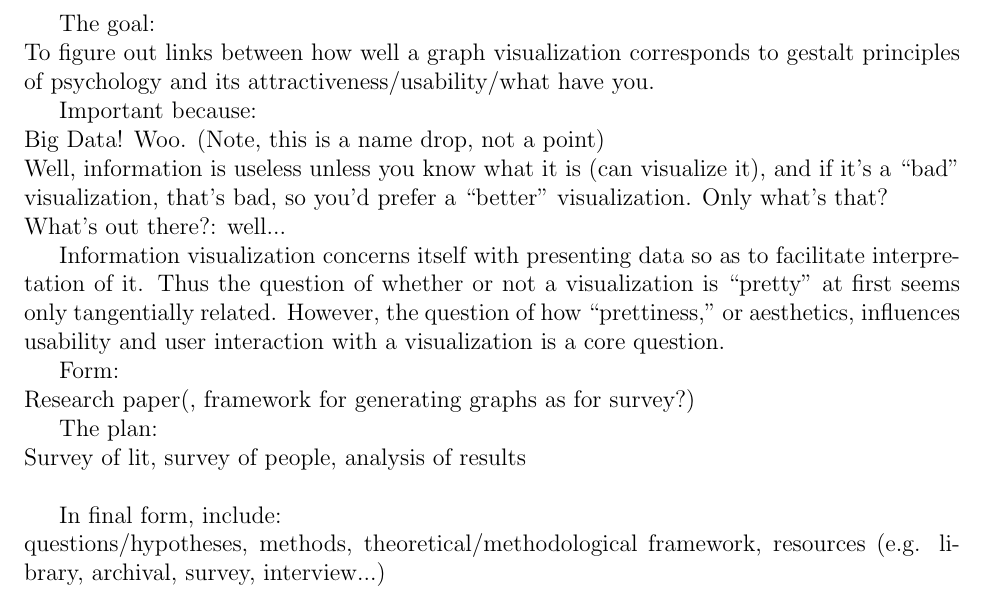
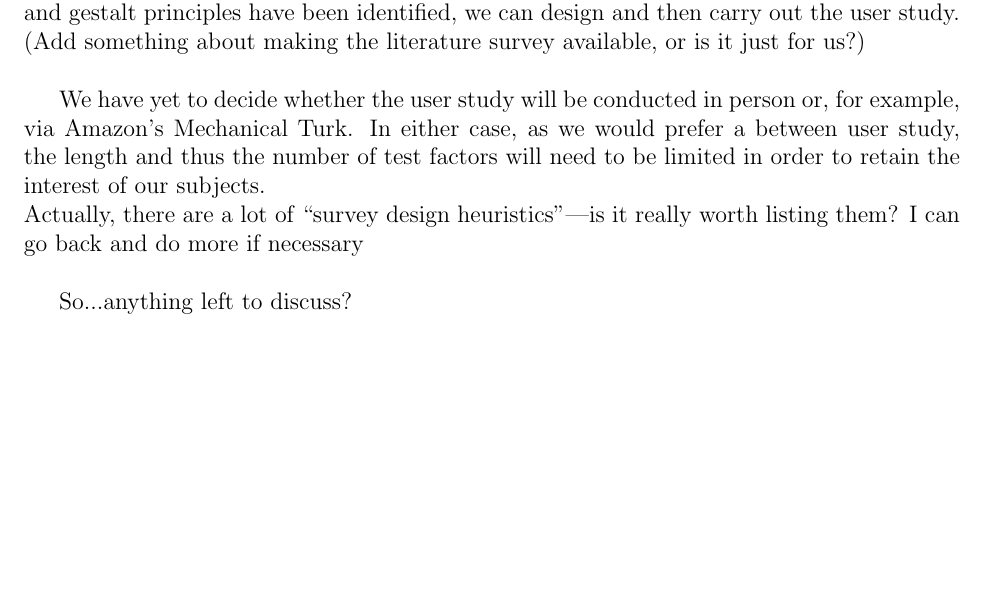
Before and after one commit to lvonessen/gestaltvis_proposal, a LaTeX document (proposal.tex): part of page 2 of 2 before the commit and part of the page after it, cut at the place of the change, the shorter picture padded with empty space. Compiled offline with pdfLaTeX.

Commit message:
Draft 1.

```diff
--- a/proposal.tex
+++ b/proposal.tex
@@ -81,3 +86,13 @@ Naturally, previous research in graph visualization will also play a role.
+Once the matchings between heuristics and gestalt principles have been identified, we can design and then carry out the user study.
+\\
+(Add something about making the literature survey available, or is it just for us?)
+\\
+
+We have yet to decide whether the user study will be conducted in person or, for example, via Amazon's Mechanical Turk. In either case, as we would prefer a between user study, the length and thus the number of test factors will need to be limited in order to retain the interest of our subjects. \\
+Actually, there are a lot of ``survey design heuristics"---is it really worth listing them? I can go back and do more if necessary
+\\
+
+So...anything left to discuss?
 
 
 
@@ -97,24 +102,42 @@ we have developed a series of hypotheses:
-The goal:\\
-To figure out links between how well a graph visualization corresponds to gestalt principles of psychology and its attractiveness/usability/what have you.
-
-Important because:\\
-Big Data! Woo. (Note, this is a name drop, not a point)\\
-Well, information is useless unless you know what it is (can visualize it), and if it's a ``bad" visualization, that's bad, so you'd prefer a ``better" visualization. Only what's that?\\
-What's out there?: well...
-
-Information visualization concerns itself with presenting data so as to facilitate interpretation of it.
-Thus the question of whether or not a visualization is ``pretty" at first seems only tangentially related.
-However, the question of how ``prettiness," or aesthetics, influences usability and user interaction with a visualization is a core question.
-
-Form:\\
-Research paper(, framework for generating graphs as for survey?)
-
-The plan:\\
-Survey of lit, survey of people, analysis of results\\
 
 
-In final form, include:\\
-questions/hypotheses, methods, theoretical/methodological framework, resources (e.g. library, archival, survey, interview...)
+
+
+% Actually I think the following was in relation to something else:
+%we have developed a series of hypotheses:
+%\begin{enumerate}[label=H\arabic*:]
+%	\item If the picture looks like a map is will be more appealing
+%	\item If the picture exhibits clear gestalt (closure, continuation, proximity) principles it will be more appealing
+%	\item If the picture has a high degree of familiarity (is more familiar) it enhances the pipeline
+%	\item Curved edges increase the attractiveness
+%	\item Data from studies of appeal can be analysed to determine underlying display properties (dimensions)
+%	\item Faces as circles (local measure of Aspect Ratio) means this will be more attractive
+%\end{enumerate}
+
+
+
+%\newpage
+%The goal:\\
+%To figure out links between how well a graph visualization corresponds to gestalt principles of psychology and its attractiveness/usability/what have you.
+%
+%Important because:\\
+%Big Data! Woo. (Note, this is a name drop, not a point)\\
+%Well, information is useless unless you know what it is (can visualize it), and if it's a ``bad" visualization, that's bad, so you'd prefer a ``better" visualization. Only what's that?\\
+%What's out there?: well...
+%
+%Information visualization concerns itself with presenting data so as to facilitate interpretation of it.
+%Thus the question of whether or not a visualization is ``pretty" at first seems only tangentially related.
+%However, the question of how ``prettiness," or aesthetics, influences usability and user interaction with a visualization is a core question.
+%
+%Form:\\
+%Research paper(, framework for generating graphs as for survey?)
+%
+%The plan:\\
+%Survey of lit, survey of people, analysis of results\\
+%
+%
+%In final form, include:\\
+%questions/hypotheses, methods, theoretical/methodological framework, resources (e.g. library, archival, survey, interview...)
 
 
 \begin{comment}
```
Also changed, not shown: proposal.pdf, proposal.tex (39 more changed lines).
